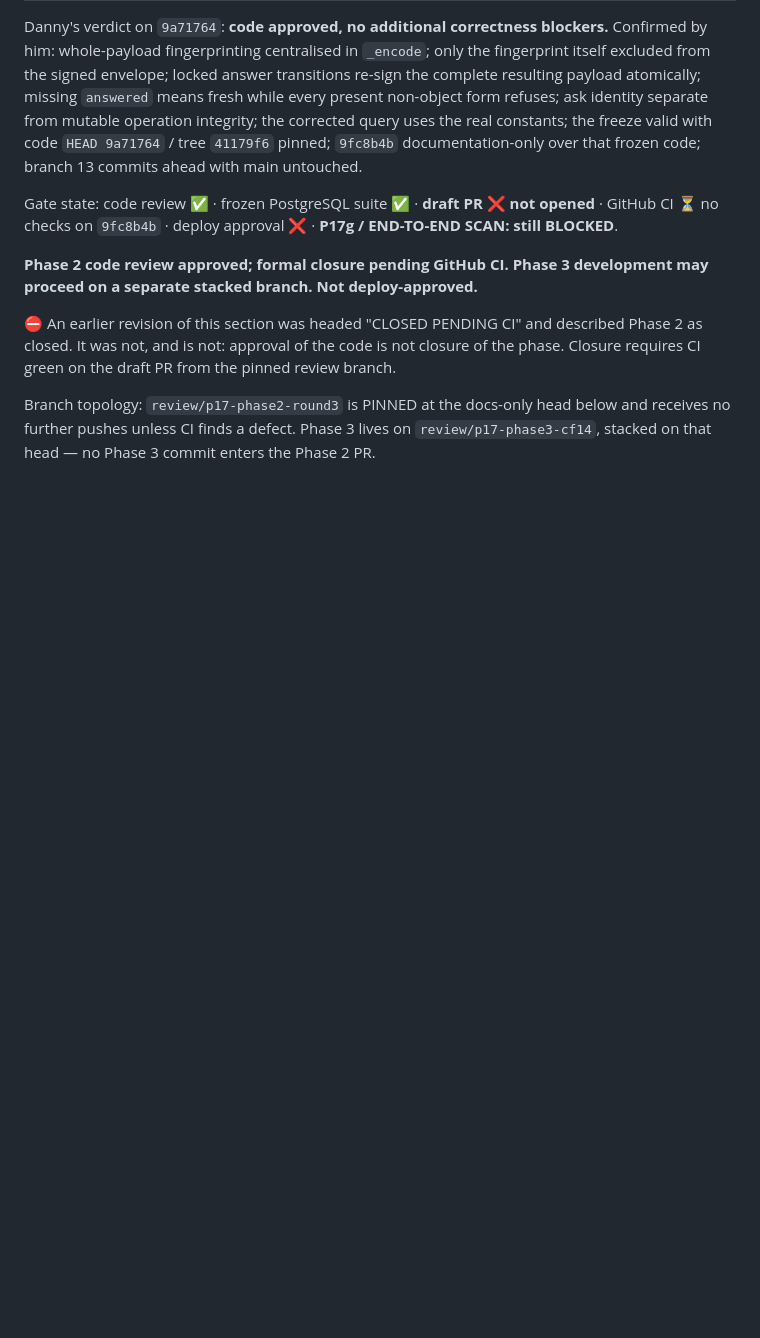
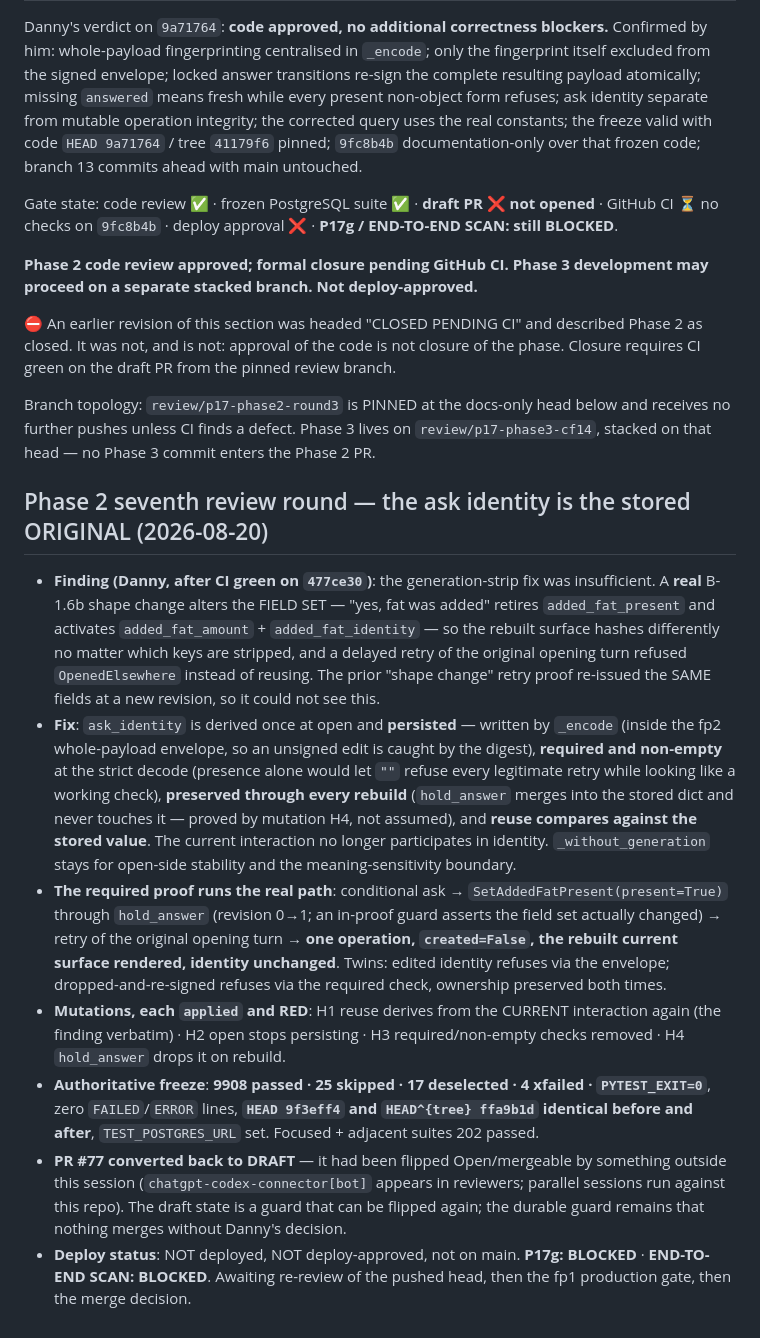
Before and after one commit to dvoskin/arnie, a Markdown page: docs/P17_CLOSURE_DIRECTIVE_2026-08-19.md, the part around the change. Rendered like a GitHub page; blank space fills up the shorter version.

Commit message:
docs: Phase 2 seventh-round report (stored original ask identity; freeze 9908 PYTEST_EXIT=0 HEAD 9f3eff4 tree ffa9b1d) — docs-only over the frozen code head
Co-Authored-By: Claude Fable 5 <noreply@anthropic.com>

```diff
--- a/docs/P17_CLOSURE_DIRECTIVE_2026-08-19.md
+++ b/docs/P17_CLOSURE_DIRECTIVE_2026-08-19.md
@@ -665,3 +665,13 @@ Gate state: code review ✅ · frozen PostgreSQL suite ✅ · **draft PR ❌ not
 ⛔ An earlier revision of this section was headed "CLOSED PENDING CI" and described Phase 2 as closed. It was not, and is not: approval of the code is not closure of the phase. Closure requires CI green on the draft PR from the pinned review branch.
 
 Branch topology: `review/p17-phase2-round3` is PINNED at the docs-only head below and receives no further pushes unless CI finds a defect. Phase 3 lives on `review/p17-phase3-cf14`, stacked on that head — no Phase 3 commit enters the Phase 2 PR.
+
+## Phase 2 seventh review round — the ask identity is the stored ORIGINAL (2026-08-20)
+
+* **Finding (Danny, after CI green on `477ce30`)**: the generation-strip fix was insufficient. A **real** B-1.6b shape change alters the FIELD SET — "yes, fat was added" retires `added_fat_present` and activates `added_fat_amount` + `added_fat_identity` — so the rebuilt surface hashes differently no matter which keys are stripped, and a delayed retry of the original opening turn refused `OpenedElsewhere` instead of reusing. The prior "shape change" retry proof re-issued the SAME fields at a new revision, so it could not see this.
+* **Fix**: `ask_identity` is derived once at open and **persisted** — written by `_encode` (inside the fp2 whole-payload envelope, so an unsigned edit is caught by the digest), **required and non-empty** at the strict decode (presence alone would let `""` refuse every legitimate retry while looking like a working check), **preserved through every rebuild** (`hold_answer` merges into the stored dict and never touches it — proved by mutation H4, not assumed), and **reuse compares against the stored value**. The current interaction no longer participates in identity. `_without_generation` stays for open-side stability and the meaning-sensitivity boundary.
+* **The required proof runs the real path**: conditional ask → `SetAddedFatPresent(present=True)` through `hold_answer` (revision 0→1; an in-proof guard asserts the field set actually changed) → retry of the original opening turn → **one operation, `created=False`, the rebuilt current surface rendered, identity unchanged**. Twins: edited identity refuses via the envelope; dropped-and-re-signed refuses via the required check, ownership preserved both times.
+* **Mutations, each `applied` and RED**: H1 reuse derives from the CURRENT interaction again (the finding verbatim) · H2 open stops persisting · H3 required/non-empty checks removed · H4 `hold_answer` drops it on rebuild.
+* **Authoritative freeze**: **9908 passed · 25 skipped · 17 deselected · 4 xfailed · `PYTEST_EXIT=0`**, zero `FAILED`/`ERROR` lines, **`HEAD 9f3eff4` and `HEAD^{tree} ffa9b1d` identical before and after**, `TEST_POSTGRES_URL` set. Focused + adjacent suites 202 passed.
+* **PR #77 converted back to DRAFT** — it had been flipped Open/mergeable by something outside this session (`chatgpt-codex-connector[bot]` appears in reviewers; parallel sessions run against this repo). The draft state is a guard that can be flipped again; the durable guard remains that nothing merges without Danny's decision.
+* **Deploy status**: NOT deployed, NOT deploy-approved, not on main. **P17g: BLOCKED** · **END-TO-END SCAN: BLOCKED**. Awaiting re-review of the pushed head, then the fp1 production gate, then the merge decision.
```
